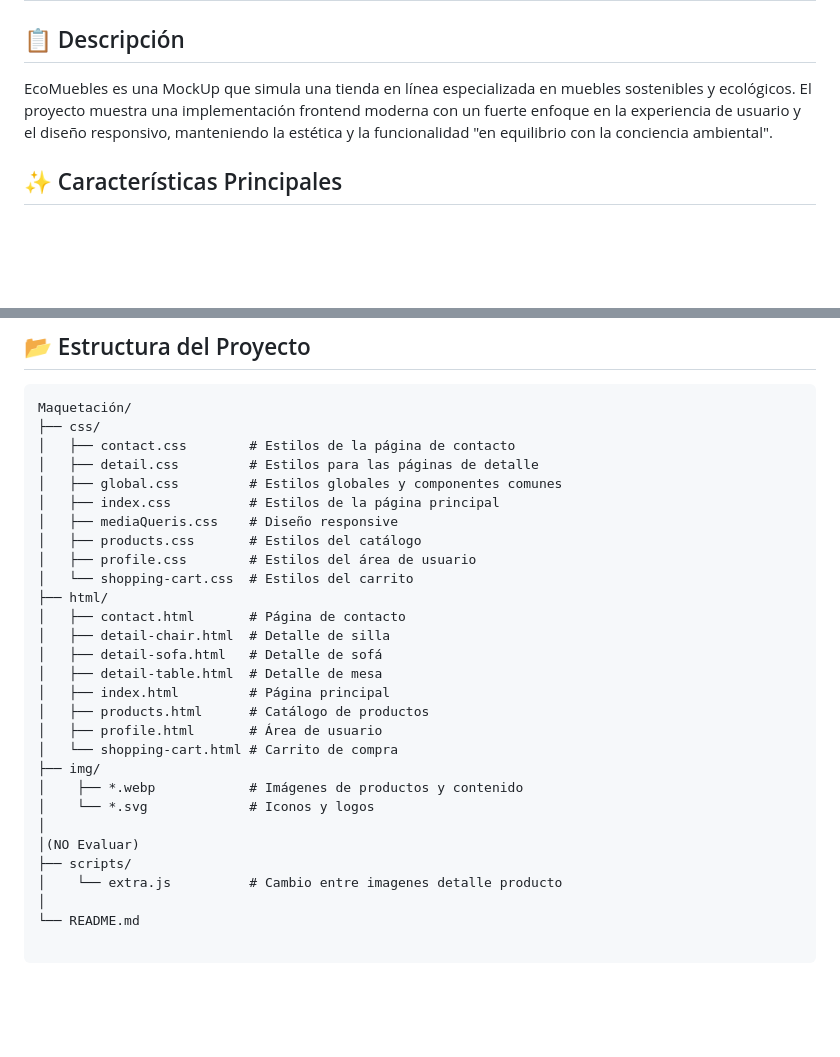
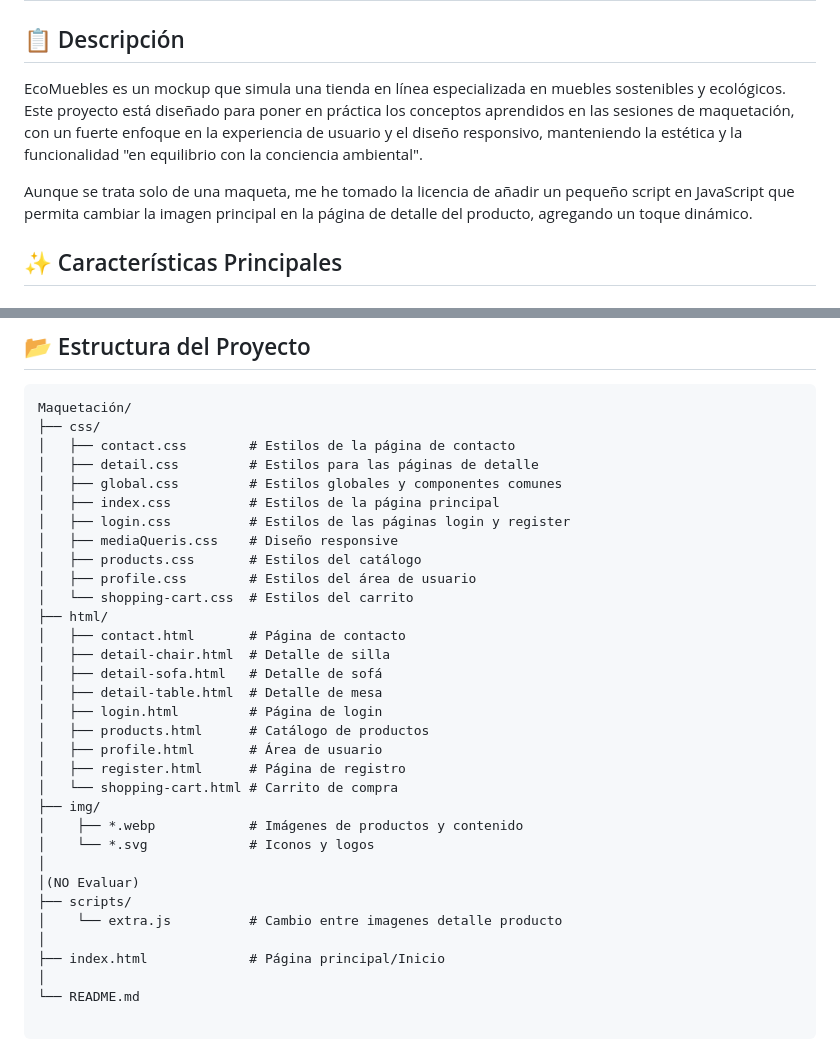
Before and after one commit to AntGom/Ejercicio-Final-Maquetacion, a Markdown page: README.md, 2 parts joined by grey strips. GitHub-like rendering; blank space fills up the shorter version.

Commit message:
Login-Register en README

```diff
--- a/README.md
+++ b/README.md
@@ -1,7 +1,9 @@
 # 🌲♻ EcoMuebles - Tienda de Muebles Sostenibles ♻
 
 ## 📋 Descripción
-EcoMuebles es una MockUp que simula una tienda en línea especializada en muebles sostenibles y ecológicos. El proyecto muestra una implementación frontend moderna con un fuerte enfoque en la experiencia de usuario y el diseño responsivo, manteniendo la estética y la funcionalidad "en equilibrio con la conciencia ambiental".
+EcoMuebles es un mockup que simula una tienda en línea especializada en muebles sostenibles y ecológicos. Este proyecto está diseñado para poner en práctica los conceptos aprendidos en las sesiones de maquetación, con un fuerte enfoque en la experiencia de usuario y el diseño responsivo, manteniendo la estética y la funcionalidad "en equilibrio con la conciencia ambiental".
+
+Aunque se trata solo de una maqueta, me he tomado la licencia de añadir un pequeño script en JavaScript que permita cambiar la imagen principal en la página de detalle del producto, agregando un toque dinámico.
 
 ## ✨ Características Principales
 
@@ -83,6 +85,7 @@ Maquetación/
 │   ├── detail.css         # Estilos para las páginas de detalle
 │   ├── global.css         # Estilos globales y componentes comunes
 │   ├── index.css          # Estilos de la página principal
+│   ├── login.css          # Estilos de las páginas login y register
 │   ├── mediaQueris.css    # Diseño responsive
 │   ├── products.css       # Estilos del catálogo
 │   ├── profile.css        # Estilos del área de usuario
@@ -92,9 +95,10 @@ Maquetación/
 │   ├── detail-chair.html  # Detalle de silla
 │   ├── detail-sofa.html   # Detalle de sofá
 │   ├── detail-table.html  # Detalle de mesa
-│   ├── index.html         # Página principal
+│   ├── login.html         # Página de login
 │   ├── products.html      # Catálogo de productos
 │   ├── profile.html       # Área de usuario
+│   ├── register.html      # Página de registro
 │   └── shopping-cart.html # Carrito de compra
 ├── img/
 │    ├── *.webp            # Imágenes de productos y contenido
@@ -103,6 +107,8 @@ Maquetación/
 │(NO Evaluar)
 ├── scripts/
 │    └── extra.js          # Cambio entre imagenes detalle producto
+│
+├── index.html             # Página principal/Inicio
 │
 └── README.md
 
```
